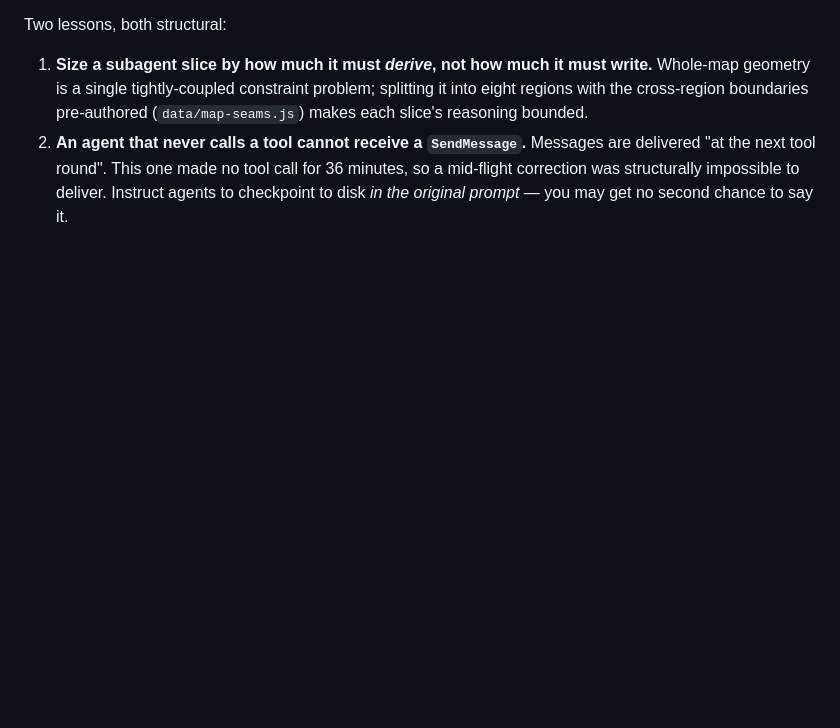
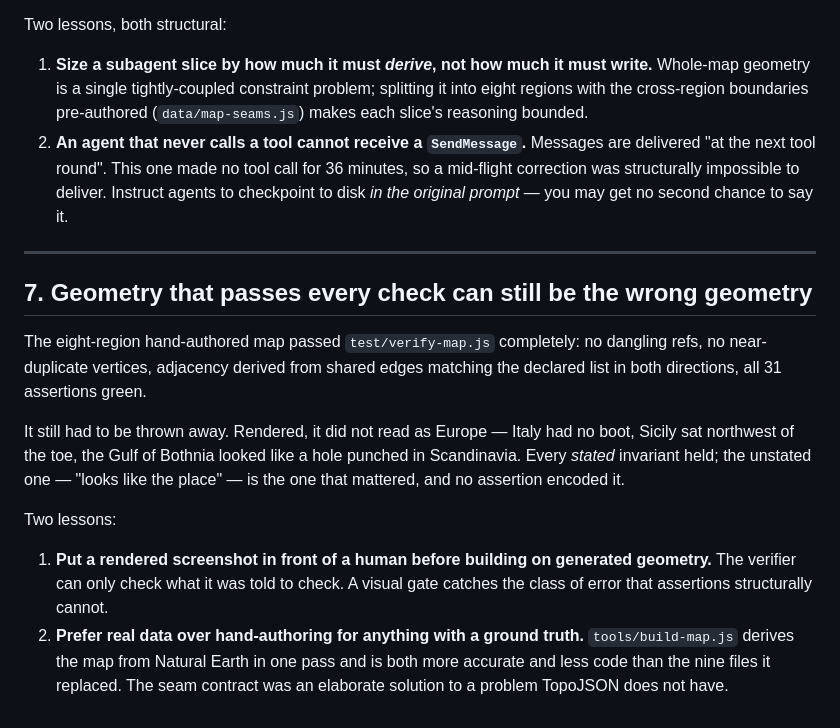
Before and after one commit to justinrich88/europe-civilizations-, a Markdown page: docs/testing/known-issues.md, the part around the change. GitHub-like rendering; blank space fills up the shorter version.

```diff
--- a/docs/testing/known-issues.md
+++ b/docs/testing/known-issues.md
@@ -123,3 +123,26 @@ Two lessons, both structural:
    minutes, so a mid-flight correction was structurally impossible to deliver.
    Instruct agents to checkpoint to disk *in the original prompt* — you may get
    no second chance to say it.
+
+---
+
+## 7. Geometry that passes every check can still be the wrong geometry
+
+The eight-region hand-authored map passed `test/verify-map.js` completely: no
+dangling refs, no near-duplicate vertices, adjacency derived from shared edges
+matching the declared list in both directions, all 31 assertions green.
+
+It still had to be thrown away. Rendered, it did not read as Europe — Italy had
+no boot, Sicily sat northwest of the toe, the Gulf of Bothnia looked like a hole
+punched in Scandinavia. Every *stated* invariant held; the unstated one — "looks
+like the place" — is the one that mattered, and no assertion encoded it.
+
+Two lessons:
+
+1. **Put a rendered screenshot in front of a human before building on generated
+   geometry.** The verifier can only check what it was told to check. A visual
+   gate catches the class of error that assertions structurally cannot.
+2. **Prefer real data over hand-authoring for anything with a ground truth.**
+   `tools/build-map.js` derives the map from Natural Earth in one pass and is
+   both more accurate and less code than the nine files it replaced. The seam
+   contract was an elaborate solution to a problem TopoJSON does not have.
```
Also changed, not shown: docs/design/00-vision.md (+31 -1 lines), docs/design/01-data-schema.md (+9 -17 lines).
